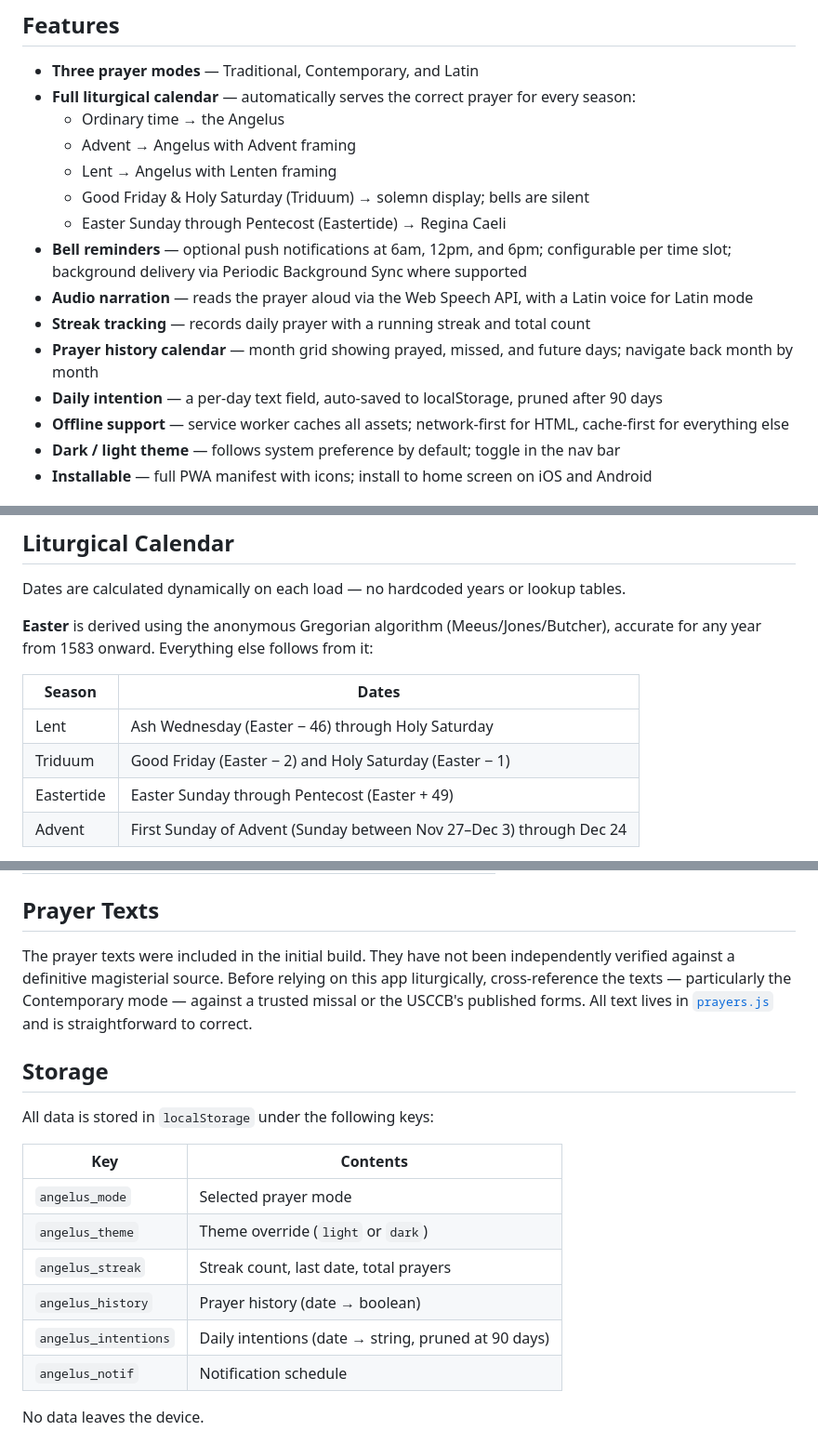
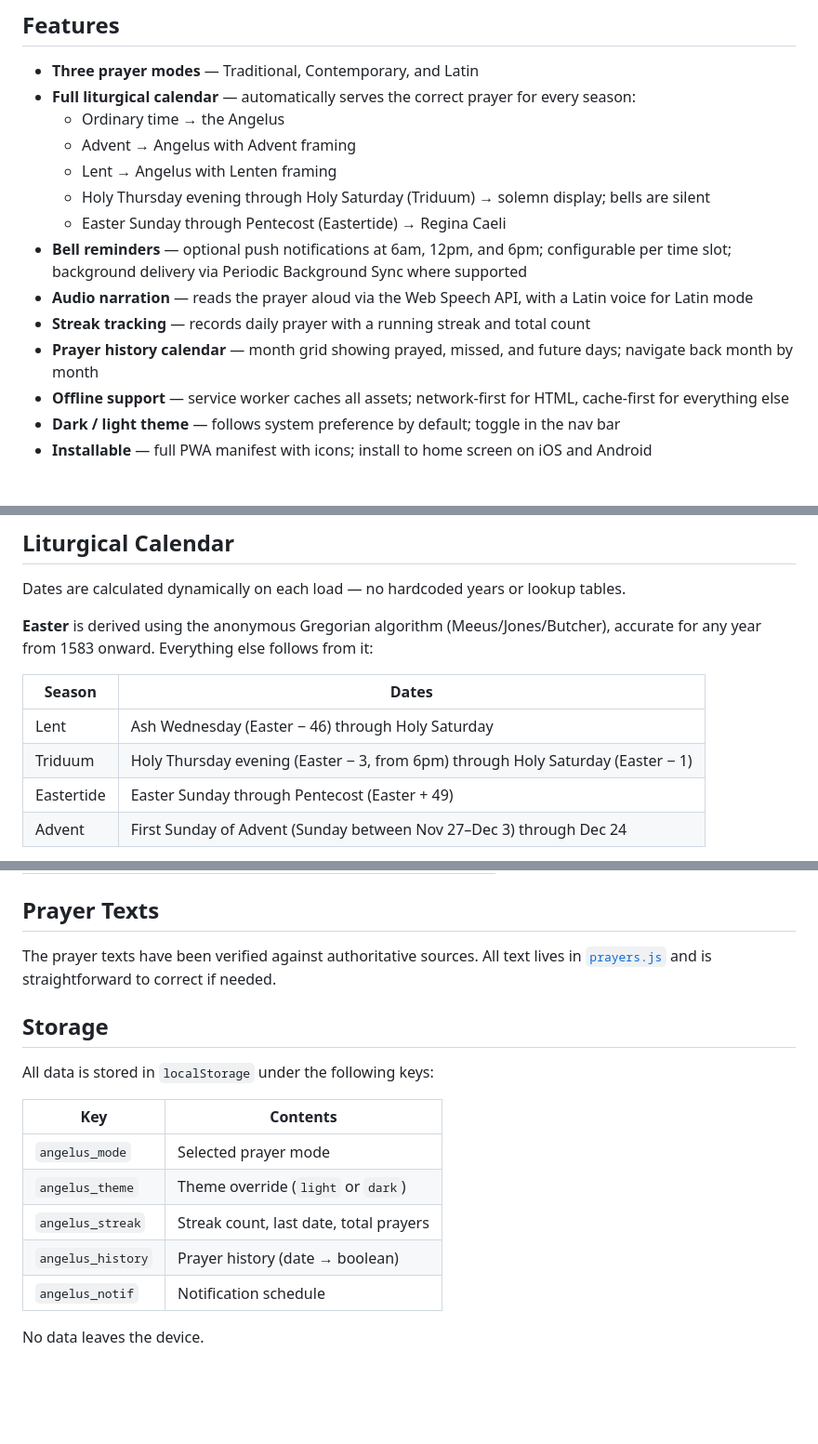
Before and after one commit to mbaldwinsmith/angelus, a Markdown page: README.md, 3 parts joined by grey strips. Shown at 93% size. Drawn GitHub-style; blank space fills up the shorter version.

Commit message:
Update README: remove intentions, fix Triduum dates, update prayer text note
- Remove daily intention from features list, project structure, and storage table
- Update Triduum description to start at Holy Thursday evening (matches app behaviour)
- Replace unverified prayer text disclaimer with confirmation that texts are verified

Co-Authored-By: Claude Sonnet 4.6 <noreply@anthropic.com>

```diff
--- a/README.md
+++ b/README.md
@@ -9,13 +9,12 @@ A no-build progressive web app for the Angelus and Regina Caeli — the traditio
   - Ordinary time → the Angelus
   - Advent → Angelus with Advent framing
   - Lent → Angelus with Lenten framing
-  - Good Friday & Holy Saturday (Triduum) → solemn display; bells are silent
+  - Holy Thursday evening through Holy Saturday (Triduum) → solemn display; bells are silent
   - Easter Sunday through Pentecost (Eastertide) → Regina Caeli
 - **Bell reminders** — optional push notifications at 6am, 12pm, and 6pm; configurable per time slot; background delivery via Periodic Background Sync where supported
 - **Audio narration** — reads the prayer aloud via the Web Speech API, with a Latin voice for Latin mode
 - **Streak tracking** — records daily prayer with a running streak and total count
 - **Prayer history calendar** — month grid showing prayed, missed, and future days; navigate back month by month
-- **Daily intention** — a per-day text field, auto-saved to localStorage, pruned after 90 days
 - **Offline support** — service worker caches all assets; network-first for HTML, cache-first for everything else
 - **Dark / light theme** — follows system preference by default; toggle in the nav bar
 - **Installable** — full PWA manifest with icons; install to home screen on iOS and Android
@@ -68,7 +66,7 @@ Dates are calculated dynamically on each load — no hardcoded years or lookup t
 | Season | Dates |
 |--------|-------|
 | Lent | Ash Wednesday (Easter − 46) through Holy Saturday |
-| Triduum | Good Friday (Easter − 2) and Holy Saturday (Easter − 1) |
+| Triduum | Holy Thursday evening (Easter − 3, from 6pm) through Holy Saturday (Easter − 1) |
 | Eastertide | Easter Sunday through Pentecost (Easter + 49) |
 | Advent | First Sunday of Advent (Sunday between Nov 27–Dec 3) through Dec 24 |
 
@@ -88,7 +86,7 @@ Requires a modern browser with ES module support. Full feature availability:
 
 ## Prayer Texts
 
-The prayer texts were included in the initial build. They have not been independently verified against a definitive magisterial source. Before relying on this app liturgically, cross-reference the texts — particularly the Contemporary mode — against a trusted missal or the USCCB's published forms. All text lives in [`prayers.js`](prayers.js) and is straightforward to correct.
+The prayer texts have been verified against authoritative sources. All text lives in [`prayers.js`](prayers.js) and is straightforward to correct if needed.
 
 ## Storage
 
@@ -100,7 +98,6 @@ All data is stored in `localStorage` under the following keys:
 | `angelus_theme` | Theme override (`light` or `dark`) |
 | `angelus_streak` | Streak count, last date, total prayers |
 | `angelus_history` | Prayer history (date → boolean) |
-| `angelus_intentions` | Daily intentions (date → string, pruned at 90 days) |
 | `angelus_notif` | Notification schedule |
 
 No data leaves the device.
```
Also changed, not shown: other parts of README.md (+0 -1 lines).
